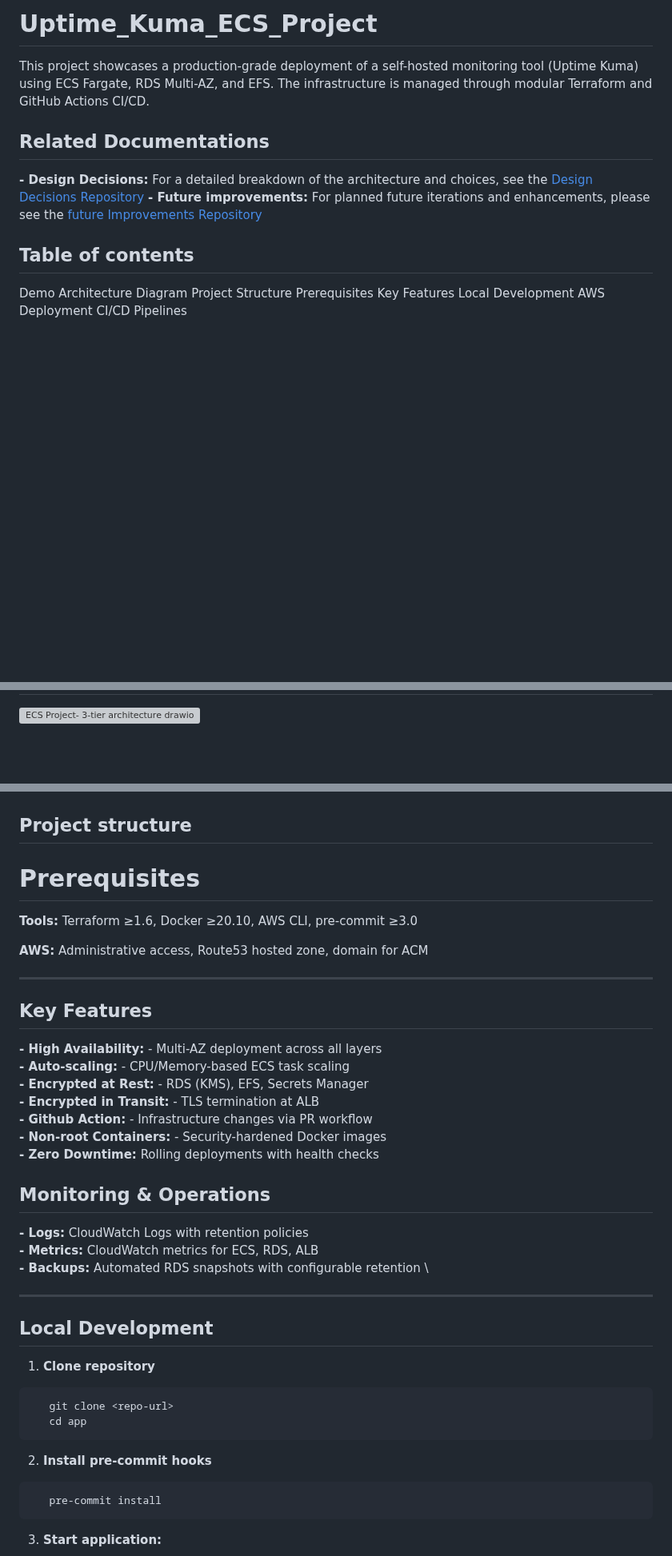
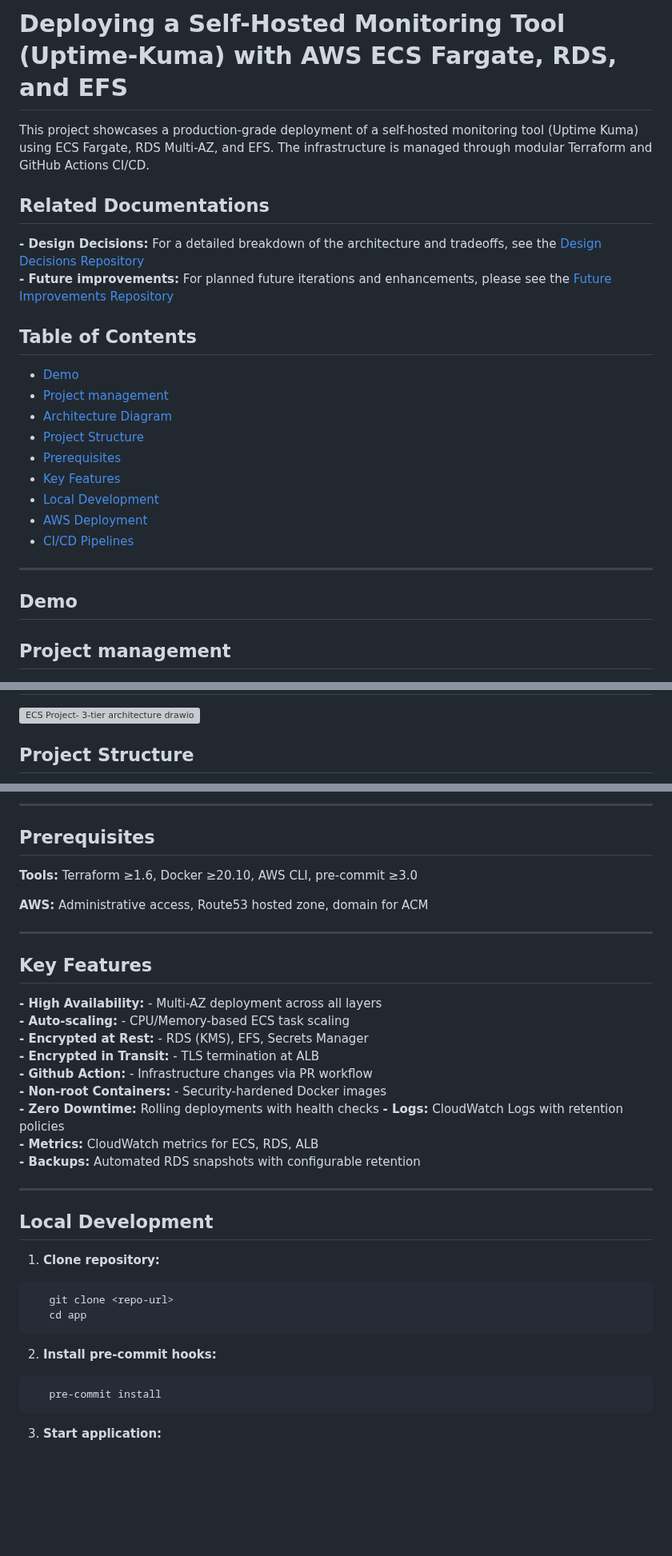
Before and after one commit to RamlaBurhan/Uptime_Kuma_ECS_Project, a Markdown page: README.md, 3 parts joined by grey strips. Shown at 80% size. GitHub-like rendering; blank space fills up the shorter version; grey boxes are pictures that could not be loaded.

````diff
--- a/README.md
+++ b/README.md
@@ -1,23 +1,29 @@
-# Uptime_Kuma_ECS_Project
+# Deploying a Self-Hosted Monitoring Tool (Uptime-Kuma) with AWS ECS Fargate, RDS, and EFS
 
 This project showcases a production-grade deployment of a self-hosted monitoring tool (Uptime Kuma) using ECS Fargate, RDS Multi-AZ, and EFS. The infrastructure is managed through modular Terraform and GitHub Actions CI/CD.
 
 
 ## Related Documentations
-**- Design Decisions:** For a detailed breakdown of the architecture and choices, see the [Design Decisions Repository](https://github.com/ramlaburhan/design_decisions.md)
-**- Future improvements:** For planned future iterations and enhancements, please see the [future Improvements Repository](https://github.com/ramlaburhan/future_improvements.md)
+**- Design Decisions:** For a detailed breakdown of the architecture and tradeoffs, see the [Design Decisions Repository](https://github.com/ramlaburhan/design_decisions.md) \
+**- Future improvements:** For planned future iterations and enhancements, please see the [Future Improvements Repository](https://github.com/ramlaburhan/future_improvements.md)
 
 
-## Table of contents
+## Table of Contents
+- [Demo](#demo)
+- [Project management](£project-management)
+- [Architecture Diagram](#architecture-diagram)
+- [Project Structure](#project-structure)
+- [Prerequisites](#prerequisites)
+- [Key Features](#key-features)
+- [Local Development](#local-development)
+- [AWS Deployment](#aws-deployment)
+- [CI/CD Pipelines](#cicd-pipelines)
 
-Demo
-Architecture Diagram
-Project Structure
-Prerequisites
-Key Features
-Local Development
-AWS Deployment
-CI/CD Pipelines
+---
+
+## Demo
+
+## Project management
 
 
 
@@ -33,3 +31,4 @@ Project management
 <img width="1131" height="1370" alt="ECS Project- 3-tier architecture drawio (1)" src="https://github.com/user-attachments/assets/16865c6d-d6fd-4f3a-8aac-6703774689a0" />
 
+## Project Structure
 
@@ -36,10 +36,7 @@ Project management
 
+---
 
-## Project structure
-
-
-
-# Prerequisites
+## Prerequisites
 
 **Tools:** Terraform ≥1.6, Docker ≥20.10, AWS CLI, pre-commit ≥3.0
 
@@ -55,23 +52,21 @@ Project management
  **- Github Action:** - Infrastructure changes via PR workflow
  **- Non-root Containers:** - Security-hardened Docker images
  **- Zero Downtime:** Rolling deployments with health checks
-
-## Monitoring & Operations
-**- Logs:** CloudWatch Logs with retention policies \
-**- Metrics:** CloudWatch metrics for ECS, RDS, ALB \
-**- Backups:** Automated RDS snapshots with configurable retention \
+ **- Logs:** CloudWatch Logs with retention policies
+ **- Metrics:** CloudWatch metrics for ECS, RDS, ALB
+ **- Backups:** Automated RDS snapshots with configurable retention
 
 ---
 
 ## Local Development
 
-1. **Clone repository**
+1. **Clone repository:**
 ```bash
    git clone <repo-url>
    cd app
 ```
 
-2. **Install pre-commit hooks**
+2. **Install pre-commit hooks:**
 ```bash
    pre-commit install
 ```
````
Also changed, not shown: other parts of README.md (+9 -17 lines).
